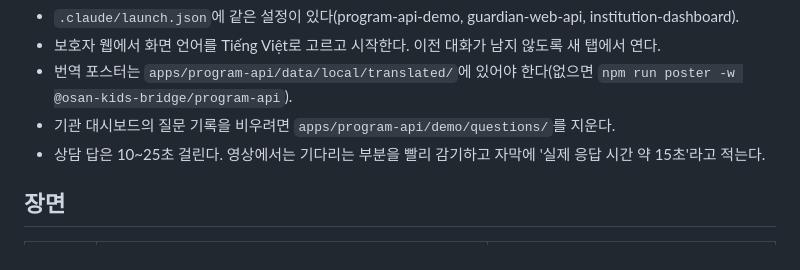
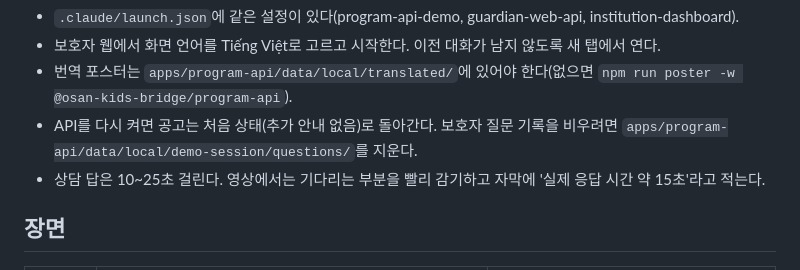
Before and after one commit to NiceTry3675/osan-kids-bridge, a Markdown page: presentation/demo-script.md, the part around the change. GitHub-like rendering.

```diff
--- a/presentation/demo-script.md
+++ b/presentation/demo-script.md
@@ -20,7 +20,7 @@ VITE_API_BASE_URL=http://127.0.0.1:8787 npm run dev -w @osan-kids-bridge/institu
 - `.claude/launch.json`에 같은 설정이 있다(program-api-demo, guardian-web-api, institution-dashboard).
 - 보호자 웹에서 화면 언어를 Tiếng Việt로 고르고 시작한다. 이전 대화가 남지 않도록 새 탭에서 연다.
 - 번역 포스터는 `apps/program-api/data/local/translated/`에 있어야 한다(없으면 `npm run poster -w @osan-kids-bridge/program-api`).
-- 기관 대시보드의 질문 기록을 비우려면 `apps/program-api/demo/questions/`를 지운다.
+- API를 다시 켜면 공고는 처음 상태(추가 안내 없음)로 돌아간다. 보호자 질문 기록을 비우려면 `apps/program-api/data/local/demo-session/questions/`를 지운다.
 - 상담 답은 10~25초 걸린다. 영상에서는 기다리는 부분을 빨리 감기하고 자막에 '실제 응답 시간 약 15초'라고 적는다.
 
 ## 장면
```
Also changed, not shown: README.md (+3 -3 lines).
